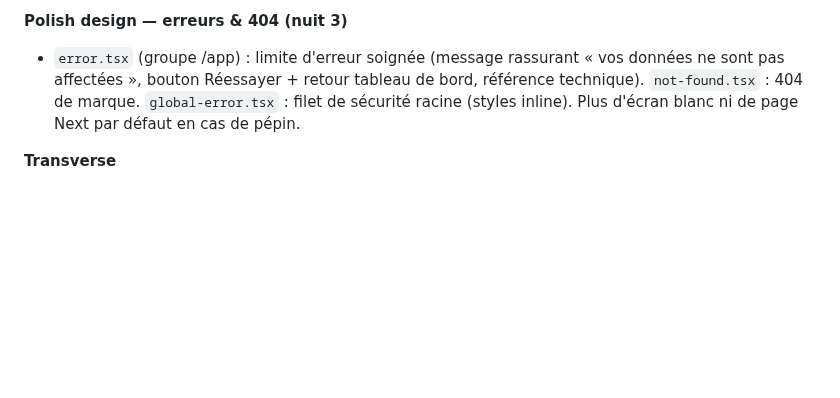
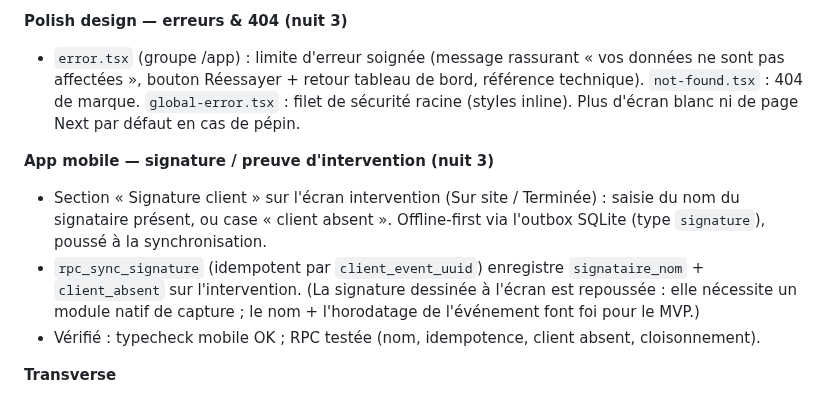
Before and after one commit to Klem84/Bordero, a Markdown page: MORNING-REPORT.md, the part around the change. Rendered like a GitHub page; blank space fills up the shorter version.

Commit message:
Rapport : signature / preuve d'intervention mobile
Co-Authored-By: Claude Opus 4.8 <noreply@anthropic.com>

```diff
--- a/MORNING-REPORT.md
+++ b/MORNING-REPORT.md
@@ -110,6 +110,11 @@ corepack pnpm@9 --filter web dev
 **Polish design — erreurs & 404 (nuit 3)**
 - `error.tsx` (groupe /app) : limite d'erreur soignée (message rassurant « vos données ne sont pas affectées », bouton Réessayer + retour tableau de bord, référence technique). `not-found.tsx` : 404 de marque. `global-error.tsx` : filet de sécurité racine (styles inline). Plus d'écran blanc ni de page Next par défaut en cas de pépin.
 
+**App mobile — signature / preuve d'intervention (nuit 3)**
+- Section « Signature client » sur l'écran intervention (Sur site / Terminée) : saisie du nom du signataire présent, ou case « client absent ». Offline-first via l'outbox SQLite (type `signature`), poussé à la synchronisation.
+- `rpc_sync_signature` (idempotent par `client_event_uuid`) enregistre `signataire_nom` + `client_absent` sur l'intervention. (La signature dessinée à l'écran est repoussée : elle nécessite un module natif de capture ; le nom + l'horodatage de l'événement font foi pour le MVP.)
+- Vérifié : typecheck mobile OK ; RPC testée (nom, idempotence, client absent, cloisonnement).
+
 **Transverse**
 - Tableau de bord vivant (6 tuiles sur données réelles).
 - Monorepo pnpm + Turborepo : `apps/web` (Next 15), `packages/core` (règles métier testées), `packages/db` (migrations, types, scripts), `packages/pdf` (@react-pdf).
```
